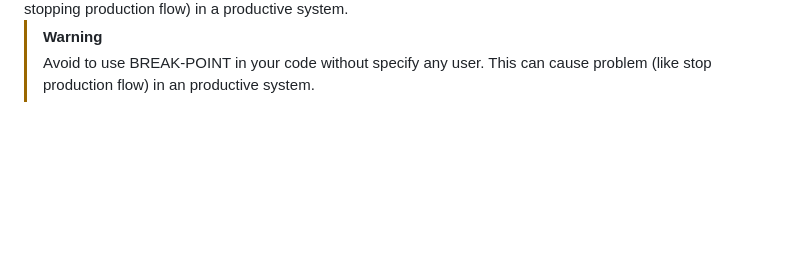
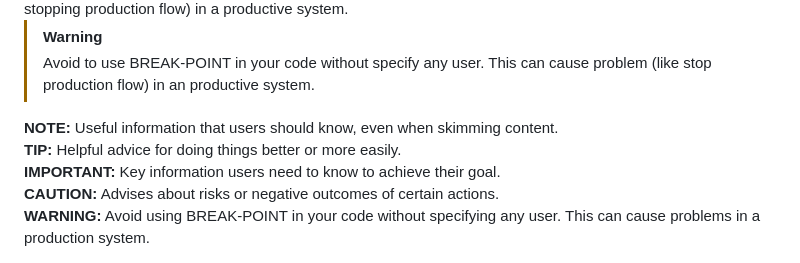
Before and after one commit to KonsKypr-14/ABAP-Helper, a Markdown page: debugger_intro.md, the part around the change. Drawn GitHub-style; blank space fills up the shorter version.

```diff
--- a/debugger_intro.md
+++ b/debugger_intro.md
@@ -143,3 +143,23 @@ There are also different variants of breakpoints:
 
 > [!WARNING]
 > Avoid to use BREAK-POINT in your code without specify any user. This can cause problem (like stop production flow) in an productive system.
+>
+<div class="note">
+    <strong>NOTE:</strong> Useful information that users should know, even when skimming content.
+</div>
+
+<div class="tip">
+    <strong>TIP:</strong> Helpful advice for doing things better or more easily.
+</div>
+
+<div class="important">
+    <strong>IMPORTANT:</strong> Key information users need to know to achieve their goal.
+</div>
+
+<div class="caution">
+    <strong>CAUTION:</strong> Advises about risks or negative outcomes of certain actions.
+</div>
+
+<div class="warning">
+    <strong>WARNING:</strong> Avoid using BREAK-POINT in your code without specifying any user. This can cause problems in a production system.
+</div>
```
